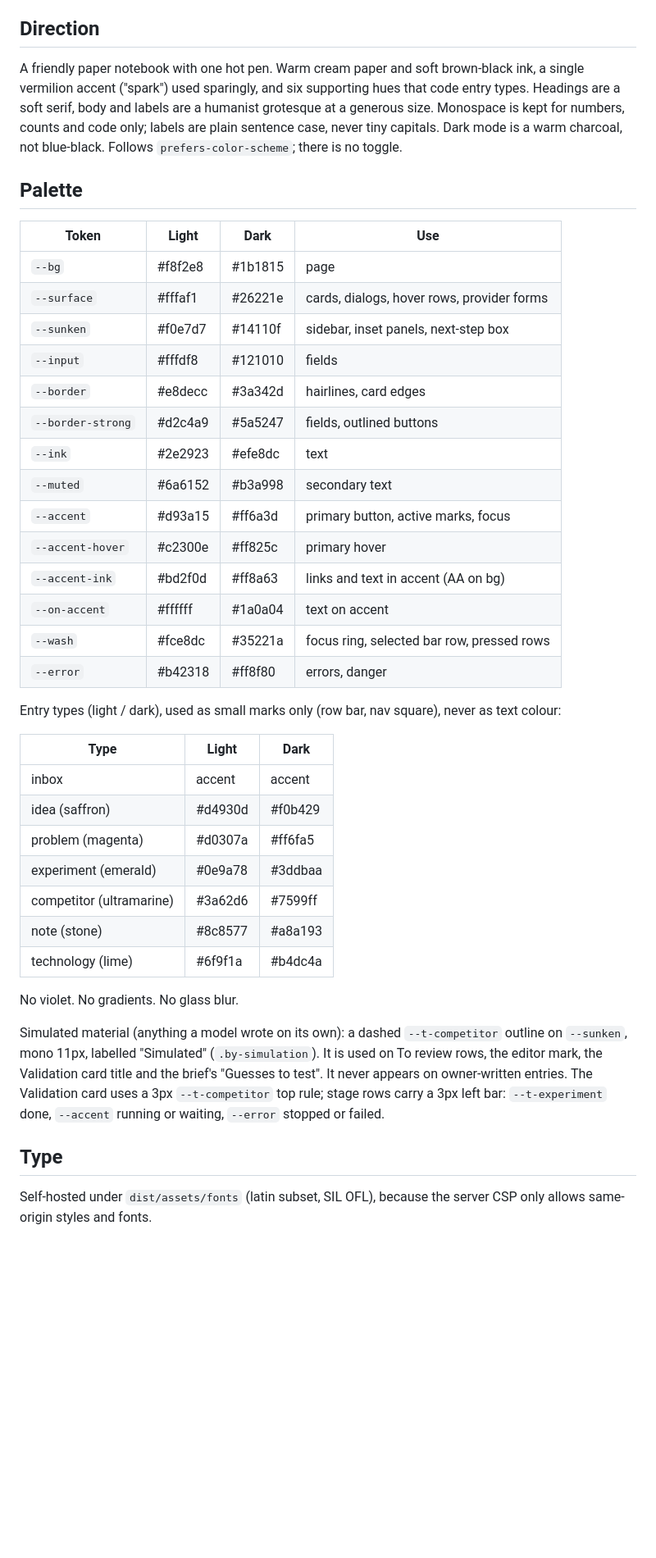
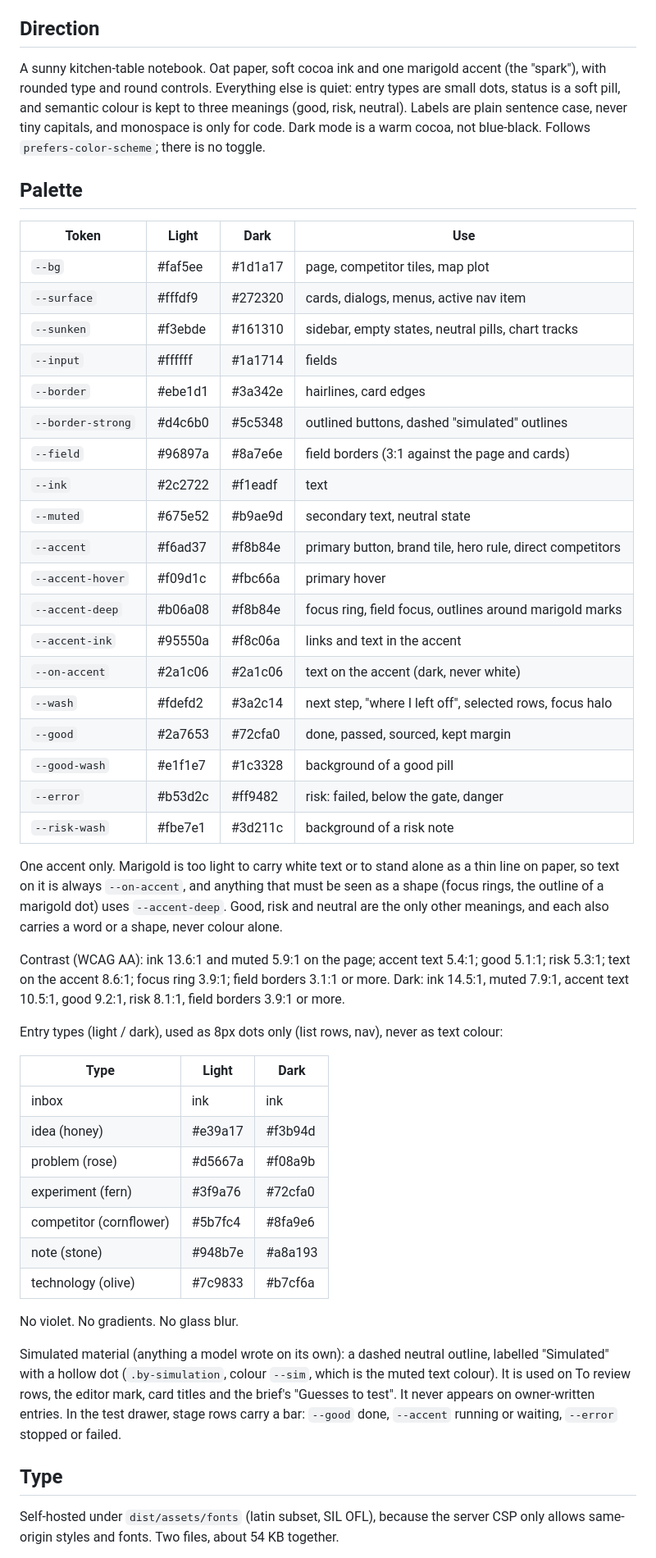
Before and after one commit to jvitorbarros15/spark-personal-lab, a Markdown page: DESIGN.md, the part around one of its changes. Shown at 82% size. GitHub-like rendering; blank space fills up the shorter version.

Commit message:
Add friendlier palette and rounded type with labelled competitor map

```diff
--- a/DESIGN.md
+++ b/DESIGN.md
@@ -4,44 +4,53 @@ Mode: operate (a task tool, used daily). Expression lives in type, colour and sm
 
 ## Direction
 
-A friendly paper notebook with one hot pen. Warm cream paper and soft brown-black ink, a single vermilion accent ("spark") used sparingly, and six supporting hues that code entry types. Headings are a soft serif, body and labels are a humanist grotesque at a generous size. Monospace is kept for numbers, counts and code only; labels are plain sentence case, never tiny capitals. Dark mode is a warm charcoal, not blue-black. Follows `prefers-color-scheme`; there is no toggle.
+A sunny kitchen-table notebook. Oat paper, soft cocoa ink and one marigold accent (the "spark"), with rounded type and round controls. Everything else is quiet: entry types are small dots, status is a soft pill, and semantic colour is kept to three meanings (good, risk, neutral). Labels are plain sentence case, never tiny capitals, and monospace is only for code. Dark mode is a warm cocoa, not blue-black. Follows `prefers-color-scheme`; there is no toggle.
 
 ## Palette
 
 | Token | Light | Dark | Use |
 | --- | --- | --- | --- |
-| `--bg` | #f8f2e8 | #1b1815 | page |
-| `--surface` | #fffaf1 | #26221e | cards, dialogs, hover rows, provider forms |
-| `--sunken` | #f0e7d7 | #14110f | sidebar, inset panels, next-step box |
-| `--input` | #fffdf8 | #121010 | fields |
-| `--border` | #e8decc | #3a342d | hairlines, card edges |
-| `--border-strong` | #d2c4a9 | #5a5247 | fields, outlined buttons |
-| `--ink` | #2e2923 | #efe8dc | text |
-| `--muted` | #6a6152 | #b3a998 | secondary text |
-| `--accent` | #d93a15 | #ff6a3d | primary button, active marks, focus |
-| `--accent-hover` | #c2300e | #ff825c | primary hover |
-| `--accent-ink` | #bd2f0d | #ff8a63 | links and text in accent (AA on bg) |
-| `--on-accent` | #ffffff | #1a0a04 | text on accent |
-| `--wash` | #fce8dc | #35221a | focus ring, selected bar row, pressed rows |
-| `--error` | #b42318 | #ff8f80 | errors, danger |
+| `--bg` | #faf5ee | #1d1a17 | page, competitor tiles, map plot |
+| `--surface` | #fffdf9 | #272320 | cards, dialogs, menus, active nav item |
+| `--sunken` | #f3ebde | #161310 | sidebar, empty states, neutral pills, chart tracks |
+| `--input` | #ffffff | #1a1714 | fields |
+| `--border` | #ebe1d1 | #3a342e | hairlines, card edges |
+| `--border-strong` | #d4c6b0 | #5c5348 | outlined buttons, dashed "simulated" outlines |
+| `--field` | #96897a | #8a7e6e | field borders (3:1 against the page and cards) |
+| `--ink` | #2c2722 | #f1eadf | text |
+| `--muted` | #675e52 | #b9ae9d | secondary text, neutral state |
+| `--accent` | #f6ad37 | #f8b84e | primary button, brand tile, hero rule, direct competitors |
+| `--accent-hover` | #f09d1c | #fbc66a | primary hover |
+| `--accent-deep` | #b06a08 | #f8b84e | focus ring, field focus, outlines around marigold marks |
+| `--accent-ink` | #95550a | #f8c06a | links and text in the accent |
+| `--on-accent` | #2a1c06 | #2a1c06 | text on the accent (dark, never white) |
+| `--wash` | #fdefd2 | #3a2c14 | next step, "where I left off", selected rows, focus halo |
+| `--good` | #2a7653 | #72cfa0 | done, passed, sourced, kept margin |
+| `--good-wash` | #e1f1e7 | #1c3328 | background of a good pill |
+| `--error` | #b53d2c | #ff9482 | risk: failed, below the gate, danger |
+| `--risk-wash` | #fbe7e1 | #3d211c | background of a risk note |
 
-Entry types (light / dark), used as small marks only (row bar, nav square), never as text colour:
+One accent only. Marigold is too light to carry white text or to stand alone as a thin line on paper, so text on it is always `--on-accent`, and anything that must be seen as a shape (focus rings, the outline of a marigold dot) uses `--accent-deep`. Good, risk and neutral are the only other meanings, and each also carries a word or a shape, never colour alone.
+
+Contrast (WCAG AA): ink 13.6:1 and muted 5.9:1 on the page; accent text 5.4:1; good 5.1:1; risk 5.3:1; text on the accent 8.6:1; focus ring 3.9:1; field borders 3.1:1 or more. Dark: ink 14.5:1, muted 7.9:1, accent text 10.5:1, good 9.2:1, risk 8.1:1, field borders 3.9:1 or more.
+
+Entry types (light / dark), used as 8px dots only (list rows, nav), never as text colour:
 
 | Type | Light | Dark |
 | --- | --- | --- |
-| inbox | accent | accent |
-| idea (saffron) | #d4930d | #f0b429 |
-| problem (magenta) | #d0307a | #ff6fa5 |
-| experiment (emerald) | #0e9a78 | #3ddbaa |
-| competitor (ultramarine) | #3a62d6 | #7599ff |
-| note (stone) | #8c8577 | #a8a193 |
-| technology (lime) | #6f9f1a | #b4dc4a |
+| inbox | ink | ink |
+| idea (honey) | #e39a17 | #f3b94d |
+| problem (rose) | #d5667a | #f08a9b |
+| experiment (fern) | #3f9a76 | #72cfa0 |
+| competitor (cornflower) | #5b7fc4 | #8fa9e6 |
+| note (stone) | #948b7e | #a8a193 |
+| technology (olive) | #7c9833 | #b7cf6a |
 
 No violet. No gradients. No glass blur.
 
-Simulated material (anything a model wrote on its own): a dashed `--t-competitor` outline on `--sunken`, mono 11px, labelled "Simulated" (`.by-simulation`). It is used on To review rows, the editor mark, the Validation card title and the brief's "Guesses to test". It never appears on owner-written entries. The Validation card uses a 3px `--t-competitor` top rule; stage rows carry a 3px left bar: `--t-experiment` done, `--accent` running or waiting, `--error` stopped or failed.
+Simulated material (anything a model wrote on its own): a dashed neutral outline, labelled "Simulated" with a hollow dot (`.by-simulation`, colour `--sim`, which is the muted text colour). It is used on To review rows, the editor mark, card titles and the brief's "Guesses to test". It never appears on owner-written entries. In the test drawer, stage rows carry a bar: `--good` done, `--accent` running or waiting, `--error` stopped or failed.
 
 ## Type
 
-Self-hosted under `dist/assets/fonts` (latin subset, SIL OFL), because the server CSP only allows same-origin styles and fonts.
+Self-hosted under `dist/assets/fonts` (latin subset, SIL OFL), because the server CSP only allows same-origin styles and fonts. Two files, about 54 KB together.
 
```
Also changed, not shown: other parts of DESIGN.md (+37 -28 lines), README.md (+2 -2 lines), dist/assets/spark-180.png, dist/assets/spark-192.png, dist/assets/spark-512-maskable.png, dist/assets/spark-512.png, 16 other files.
